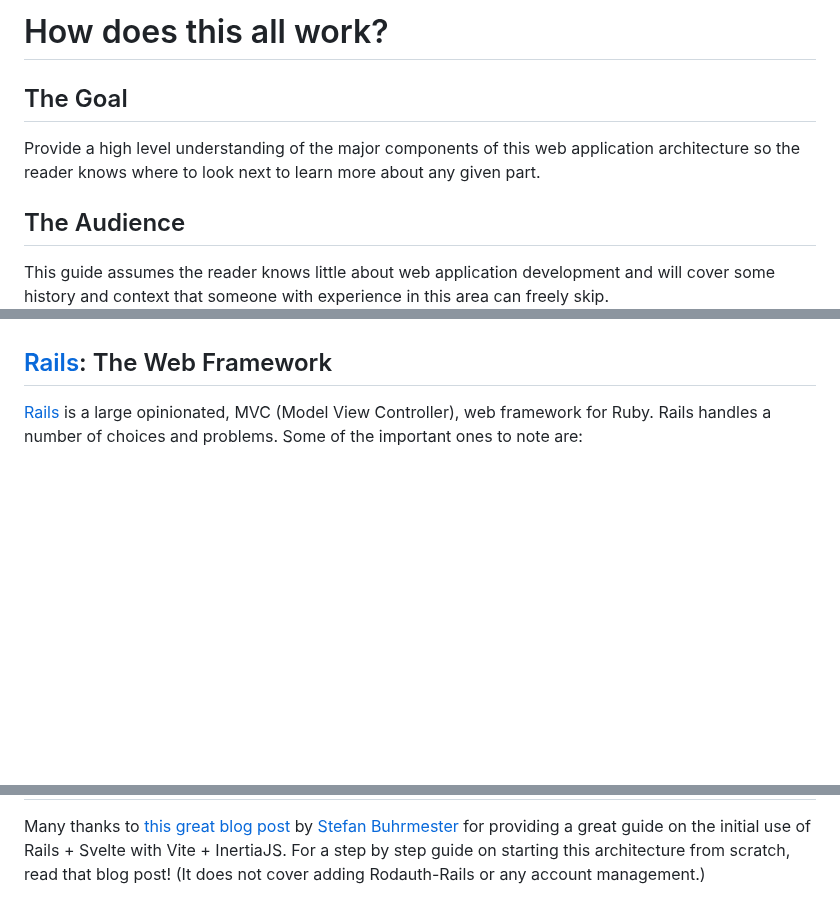
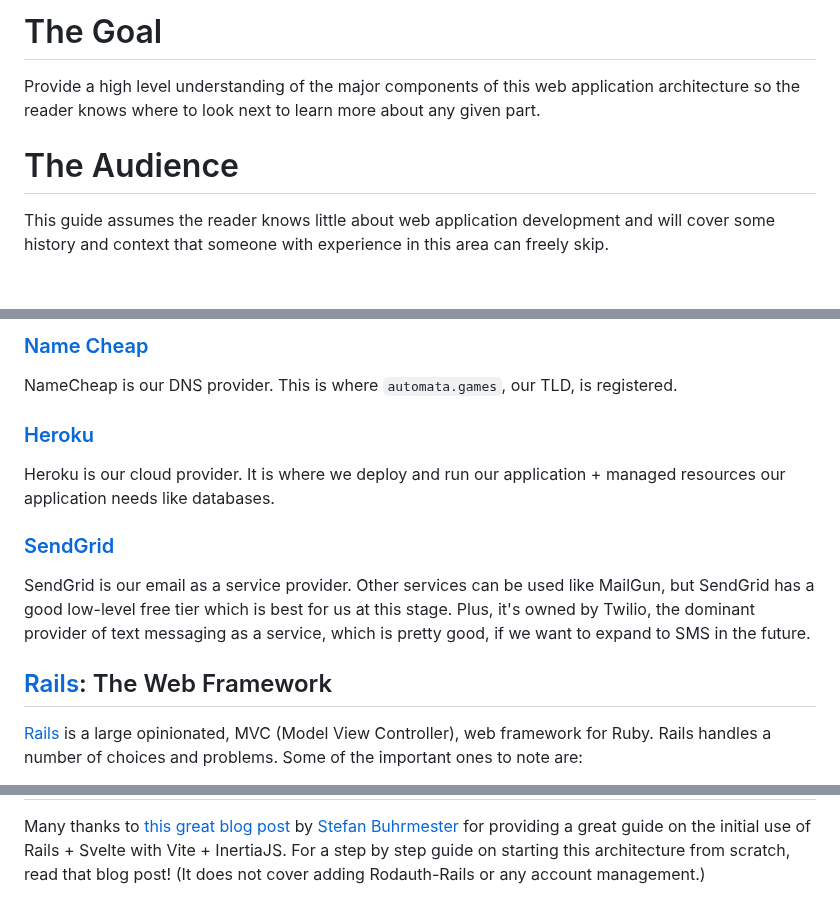
Before and after one commit to kyle-rader/rust-web-app, a Markdown page: docs/architecture.md, 3 parts joined by grey strips. GitHub-like rendering; blank space fills up the shorter version.

```diff
--- a/docs/architecture.md
+++ b/docs/architecture.md
@@ -1,7 +1,5 @@
-# How does this all work?
-
-## The Goal
+# The Goal
 Provide a high level understanding of the major components of this web application architecture so the reader knows where to look next to learn more about any given part.
 
-## The Audience
+# The Audience
 This guide assumes the reader knows little about web application development and will cover some history and context that someone with experience in this area can freely skip.
@@ -8,3 +40,11 @@ This guide assumes the reader knows little about web application development and
+### [Name Cheap]
+NameCheap is our DNS provider. This is where `automata.games`, our <abbr title="Top level Domain">TLD</abbr>, is registered.
+
+### [Heroku]
+Heroku is our cloud provider. It is where we deploy and run our application + managed resources our application needs like databases.
+
+### [SendGrid]
+SendGrid is our email as a service provider. Other services can be used like MailGun, but SendGrid has a good low-level free tier which is best for us at this stage. Plus, it's owned by Twilio, the dominant provider of text messaging as a service, which is pretty good, if we want to expand to SMS in the future.
 
 ## [Rails]: The Web Framework
 [Rails] is a large opinionated, <abbr title="Model View Controller">MVC</abbr> (Model View Controller), web framework for Ruby. Rails handles a number of choices and problems. Some of the important ones to note are:
@@ -82,3 +122,6 @@ Many thanks to [this great blog post](https://dev.to/buhrmi/setting-up-a-new-rai
 [SendGrid]:https://sendgrid.com/
 [MDM]:https://developer.mozilla.org/en-US/
 [DOM]:https://developer.mozilla.org/en-US/docs/Web/API/Document_Object_Model
+[Name Cheap]:https://www.namecheap.com/
+[Heroku]:https://dashboard.heroku.com/apps/automata-games
+[SendGrid]:https://app.sendgrid.com/guide
```
Also changed, not shown: other parts of docs/architecture.md (+34 -0 lines).
